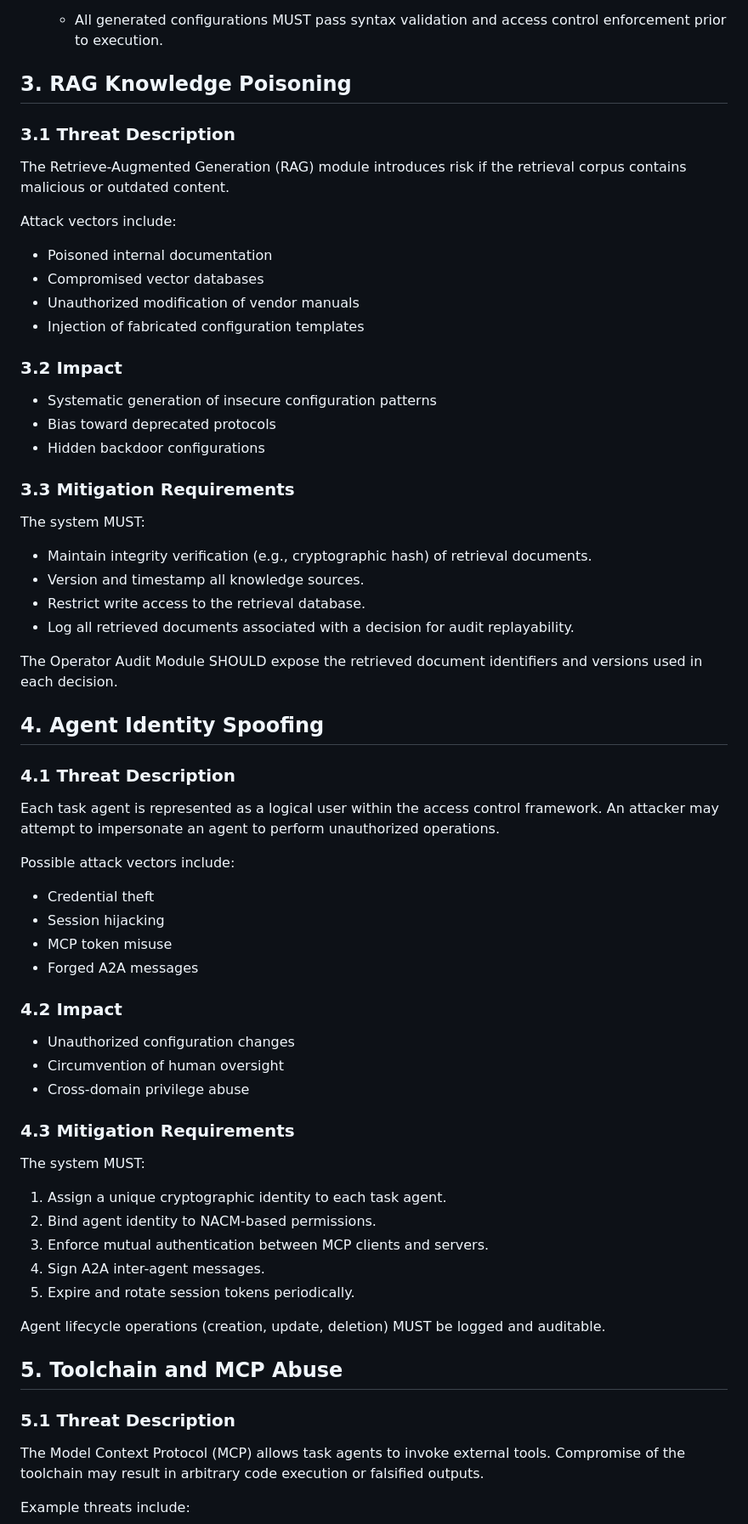
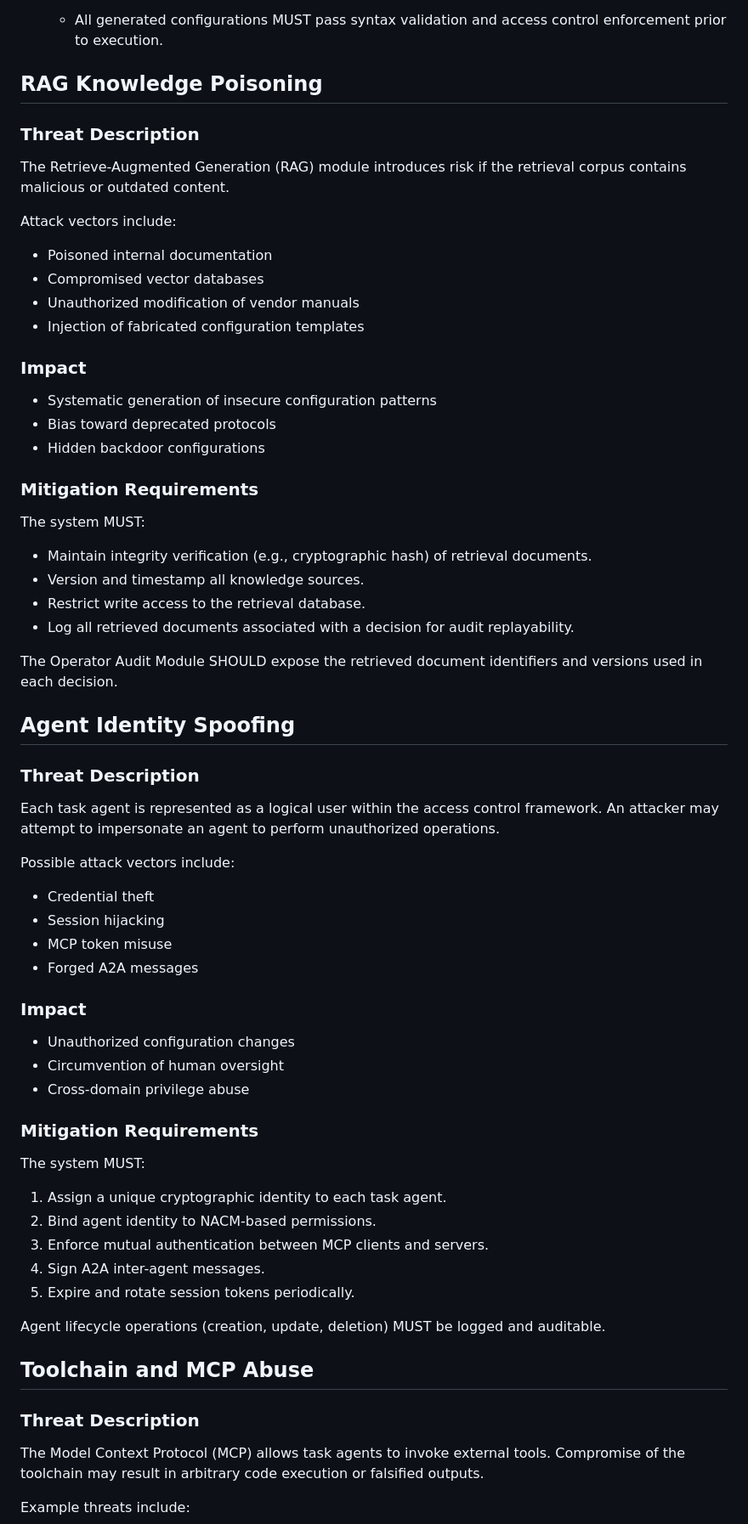
Before and after one commit to xmzzyo/draft_llm_nm, a Markdown page: draft-cui-nmrg-llm-nm.md, the part around one of its changes. Shown at 85% size. Drawn GitHub-style.

```diff
--- a/draft-cui-nmrg-llm-nm.md
+++ b/draft-cui-nmrg-llm-nm.md
@@ -556,9 +556,9 @@ The system SHOULD implement:
    * All generated configurations MUST pass syntax validation and access control enforcement prior to execution.
 
 
-## 3. RAG Knowledge Poisoning
+## RAG Knowledge Poisoning
 
-### 3.1 Threat Description
+### Threat Description
 
 The Retrieve-Augmented Generation (RAG) module introduces risk if the retrieval corpus contains malicious or outdated content.
 
@@ -569,13 +569,13 @@ Attack vectors include:
 * Unauthorized modification of vendor manuals
 * Injection of fabricated configuration templates
 
-### 3.2 Impact
+### Impact
 
 * Systematic generation of insecure configuration patterns
 * Bias toward deprecated protocols
 * Hidden backdoor configurations
 
-### 3.3 Mitigation Requirements
+### Mitigation Requirements
 
 The system MUST:
 
@@ -586,9 +586,9 @@ The system MUST:
 
 The Operator Audit Module SHOULD expose the retrieved document identifiers and versions used in each decision.
 
-## 4. Agent Identity Spoofing
+## Agent Identity Spoofing
 
-### 4.1 Threat Description
+### Threat Description
 
 Each task agent is represented as a logical user within the access control framework. An attacker may attempt to impersonate an agent to perform unauthorized operations.
 
@@ -599,13 +599,13 @@ Possible attack vectors include:
 * MCP token misuse
 * Forged A2A messages
 
-### 4.2 Impact
+### Impact
 
 * Unauthorized configuration changes
 * Circumvention of human oversight
 * Cross-domain privilege abuse
 
-### 4.3 Mitigation Requirements
+### Mitigation Requirements
 
 The system MUST:
 
@@ -617,9 +617,9 @@ The system MUST:
 
 Agent lifecycle operations (creation, update, deletion) MUST be logged and auditable.
 
-## 5. Toolchain and MCP Abuse
+## Toolchain and MCP Abuse
 
-### 5.1 Threat Description
+### Threat Description
 
 The Model Context Protocol (MCP) allows task agents to invoke external tools. Compromise of the toolchain may result in arbitrary code execution or falsified outputs.
 
```
Also changed, not shown: other parts of draft-cui-nmrg-llm-nm.md (+18 -18 lines).
